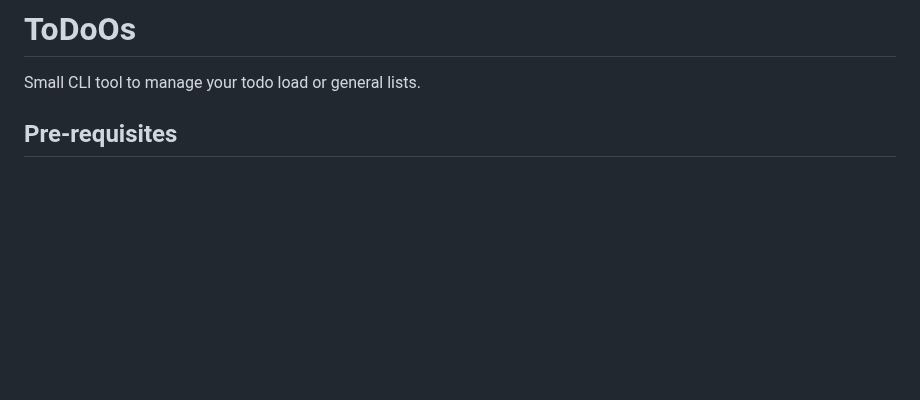
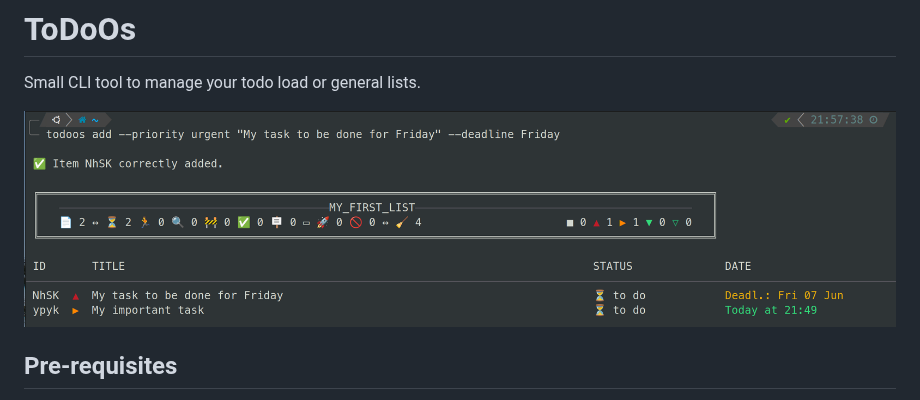
Before and after one commit to oceanspy/todoos, a Markdown page: README.md, the part around the change. Drawn GitHub-style; pictures changed too: todoos-screenshot1.png (added); blank space fills up the shorter version.

Commit message:
Adding screenshot to README

```diff
--- a/README.md
+++ b/README.md
@@ -1,6 +1,8 @@
 # ToDoOs
 
 Small CLI tool to manage your todo load or general lists.
+
+![alt text](https://github.com/oceanspy/todoos/blob/main/todoos-screenshot1.png?raw=true)
 
 ## Pre-requisites
 
```
